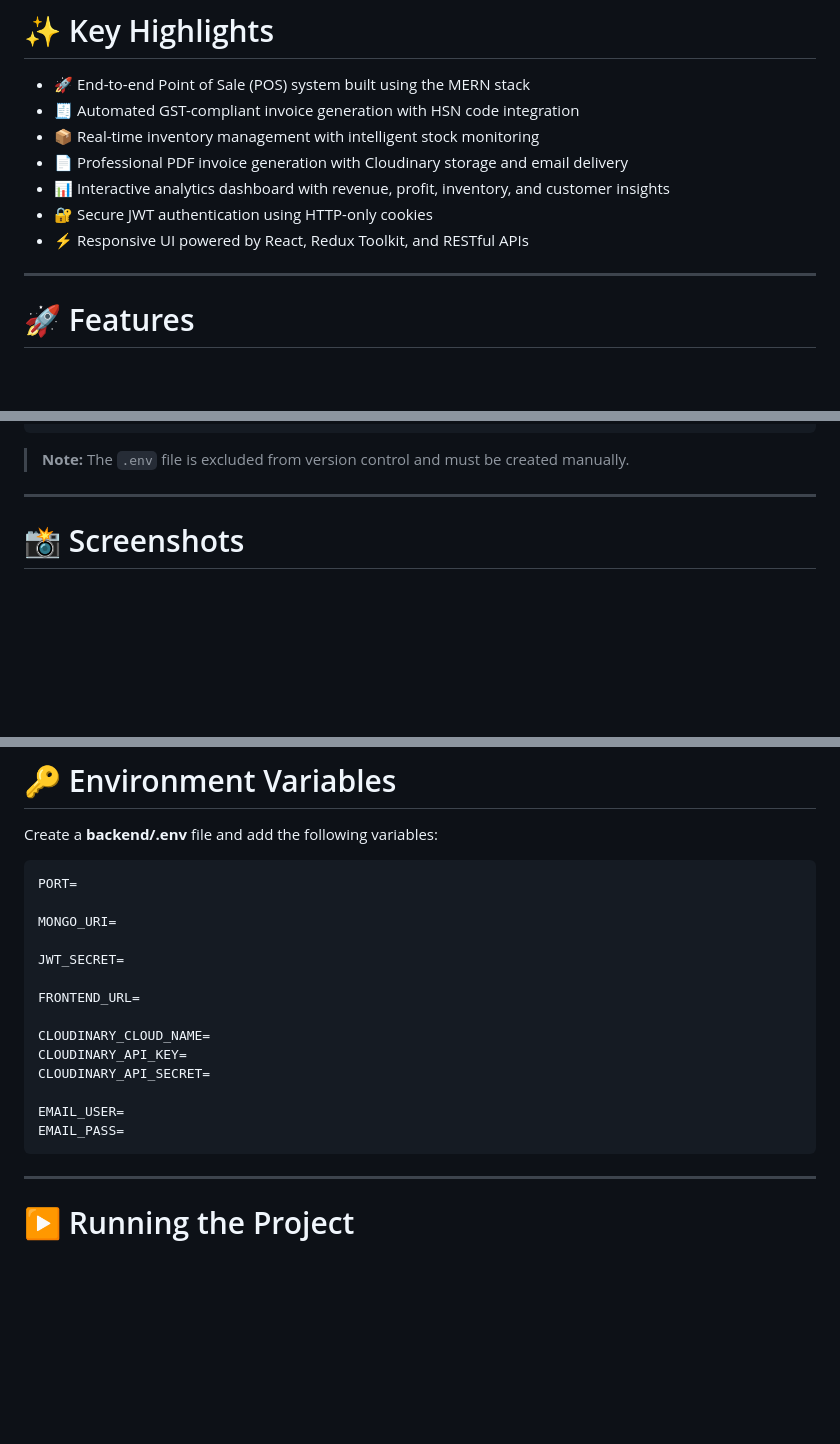
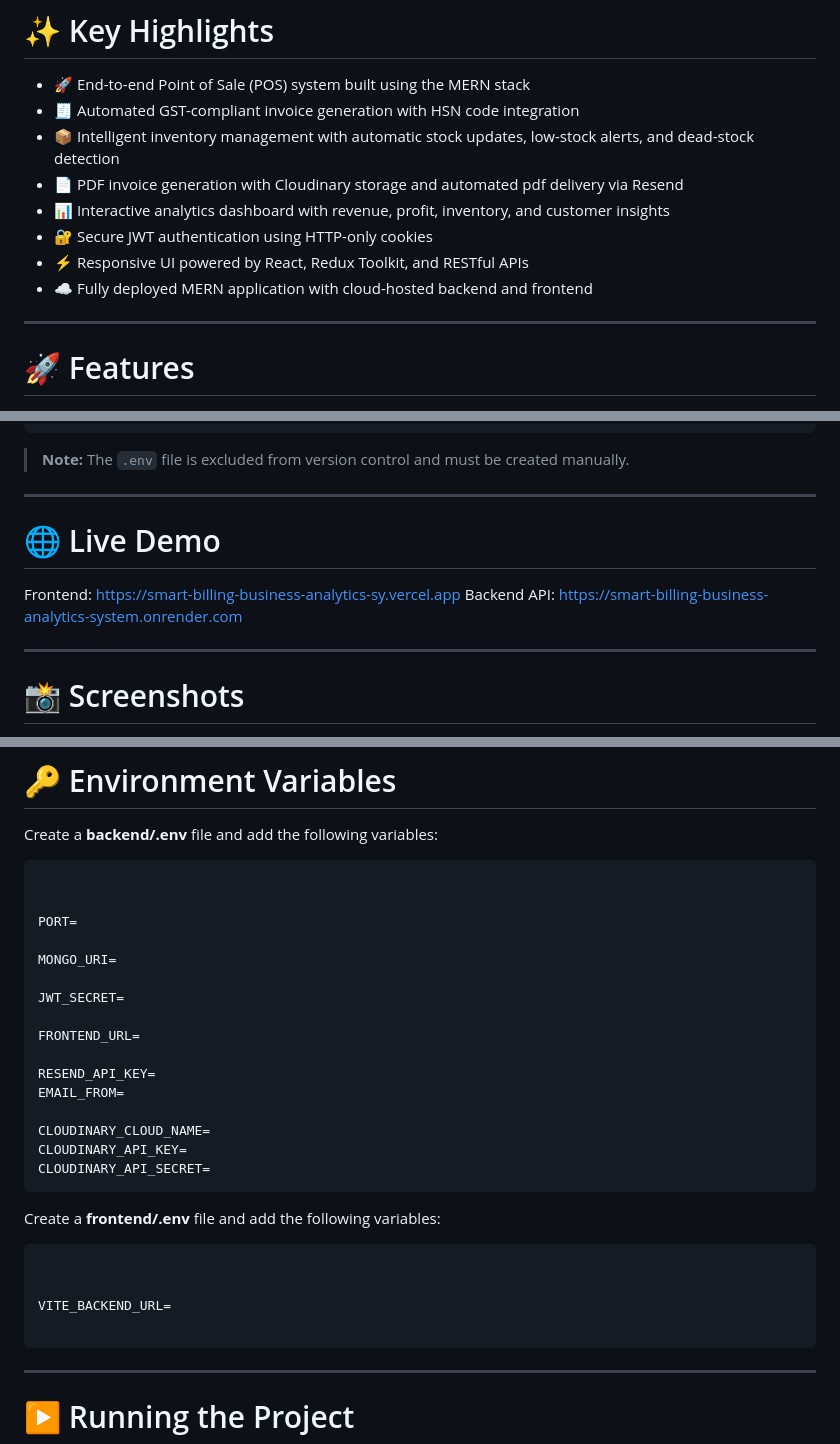
Before and after one commit to garvitajain1307-art/smart-billing-business-analytics-system, a Markdown page: README.md, 3 parts joined by grey strips. Rendered like a GitHub page; blank space fills up the shorter version.

Commit message:
final readme added and project completed

````diff
--- a/README.md
+++ b/README.md
@@ -10,11 +10,12 @@ The platform automates invoice generation, GST calculation, inventory tracking,
 
 - 🚀 End-to-end Point of Sale (POS) system built using the MERN stack
 - 🧾 Automated GST-compliant invoice generation with HSN code integration
-- 📦 Real-time inventory management with intelligent stock monitoring
-- 📄 Professional PDF invoice generation with Cloudinary storage and email delivery
+- 📦 Intelligent inventory management with automatic stock updates, low-stock alerts, and     dead-stock detection
+- 📄 PDF invoice generation with Cloudinary storage and automated pdf delivery via Resend
 - 📊 Interactive analytics dashboard with revenue, profit, inventory, and customer insights
 - 🔐 Secure JWT authentication using HTTP-only cookies
 - ⚡ Responsive UI powered by React, Redux Toolkit, and RESTful APIs
+- ☁️ Fully deployed MERN application with cloud-hosted backend and frontend
 
 ---
 
@@ -202,6 +204,15 @@ Smart-Billing-System/
 ```
 
 > **Note:** The `.env` file is excluded from version control and must be created manually.
+
+---
+
+# 🌐 Live Demo
+
+Frontend:
+https://smart-billing-business-analytics-sy.vercel.app
+Backend API:
+https://smart-billing-business-analytics-system.onrender.com
 
 ---
 
@@ -280,6 +291,8 @@ npm install
 Create a **backend/.env** file and add the following variables:
 
 ```env
+
+
 PORT=
 
 MONGO_URI=
@@ -288,12 +301,21 @@ JWT_SECRET=
 
 FRONTEND_URL=
 
+RESEND_API_KEY=
+EMAIL_FROM=
+
 CLOUDINARY_CLOUD_NAME=
 CLOUDINARY_API_KEY=
 CLOUDINARY_API_SECRET=
+```
 
-EMAIL_USER=
-EMAIL_PASS=
+Create a **frontend/.env** file and add the following variables:
+
+```env
+
+
+VITE_BACKEND_URL=
+
 ```
 
 ---
````
Also changed, not shown: other parts of README.md (+3 -6 lines).
